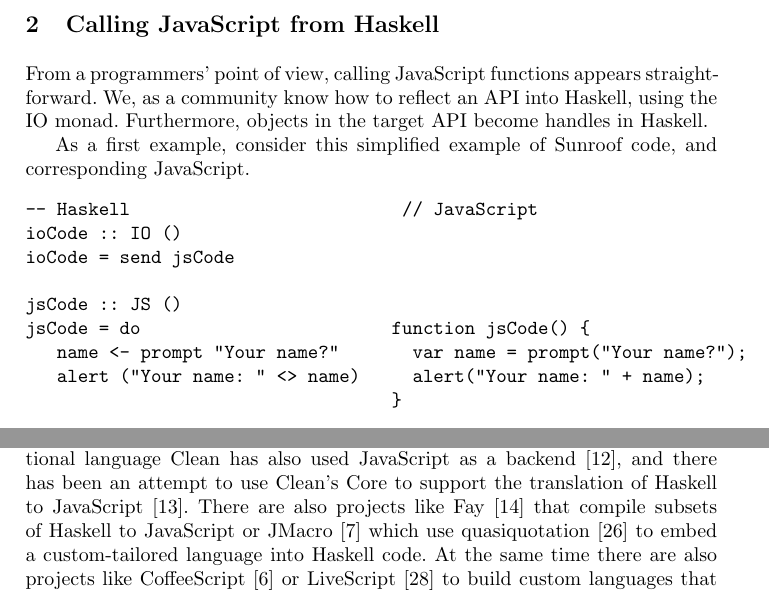
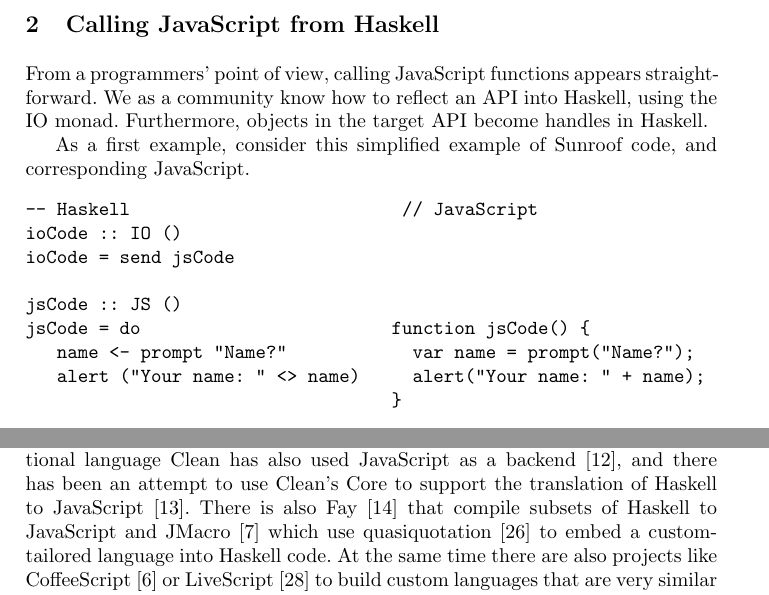
Before and after one commit to ku-fpg/paper-sunroof-tfp13, a LaTeX paper (sunroof.tex): two parts of pages 3 and 13 of 16, joined at a grey line, cut so that both start at the same text. Compiled offline with pdfLaTeX.

Commit message:
Final changes before CRC

```diff
--- a/sunroof.tex
+++ b/sunroof.tex
@@ -202,7 +202,7 @@ from the server into the browser.
 \label{sec:js-rpc}
 
 From a programmers' point of view, calling JavaScript functions
-appears straightforward. We, as a community know how to reflect an
+appears straightforward. We as a community know how to reflect an
 API into Haskell, using the IO monad. Furthermore, objects in
 the target API become handles in Haskell.
 
@@ -215,7 +215,7 @@ ioCode = send jsCode
 
 jsCode :: JS ()
 jsCode = do                        function jsCode() {
-   name <- prompt "Your name?"       var name = prompt("Your name?");
+   name <- prompt "Name?"            var name = prompt("Name?");
    alert ("Your name: " <> name)     alert("Your name: " + name);
                                    }
 \end{Code}%
@@ -920,8 +920,8 @@ backend~\cite{Domoszlai:11:Implementing},
 and there has been an attempt to use Clean's Core to support
 the translation of Haskell to JavaScript~\cite{Domoszlai:12:Compiling}.
 %
-There are also projects like Fay \cite{project:fay}
-that compile subsets of Haskell to JavaScript or JMacro \cite{project:jmacro}
+There is also Fay \cite{project:fay}
+that compile subsets of Haskell to JavaScript and JMacro \cite{project:jmacro}
 which use quasiquotation \cite{Mainland:07:QuasiquotingHaskell} to embed
 a custom-tailored language into Haskell code.
 %
```
Also changed, not shown: sunroof.tex (6 more changed lines).
